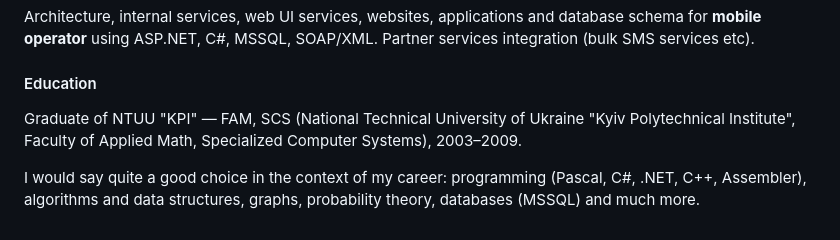
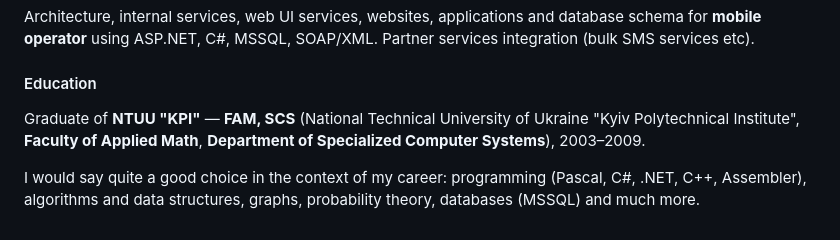
Before and after one commit to dmythro/dmythro.com, a Markdown page: locales/mdx/web-dev.en.md, the part around the change. GitHub-like rendering.

```diff
--- a/locales/mdx/web-dev.en.md
+++ b/locales/mdx/web-dev.en.md
@@ -68,6 +68,6 @@ Architecture, internal services, web UI services, websites, applications and dat
 
 #### Education
 
-Graduate of NTUU "KPI" — FAM, SCS (National Technical University of Ukraine "Kyiv Polytechnical Institute", Faculty of Applied Math, Specialized Computer Systems), 2003–2009.
+Graduate of **NTUU "KPI"** — **FAM, SCS** (National Technical University of Ukraine "Kyiv Polytechnical Institute", **Faculty of Applied Math**, **Department of Specialized Computer Systems**), 2003–2009.
 
 I would say quite a good choice in the context of my career: programming (Pascal, C#, .NET, C++, Assembler), algorithms and data structures, graphs, probability theory, databases (MSSQL) and much more.
```
Also changed, not shown: locales/mdx/web-dev.uk.md (+1 -1 lines).
